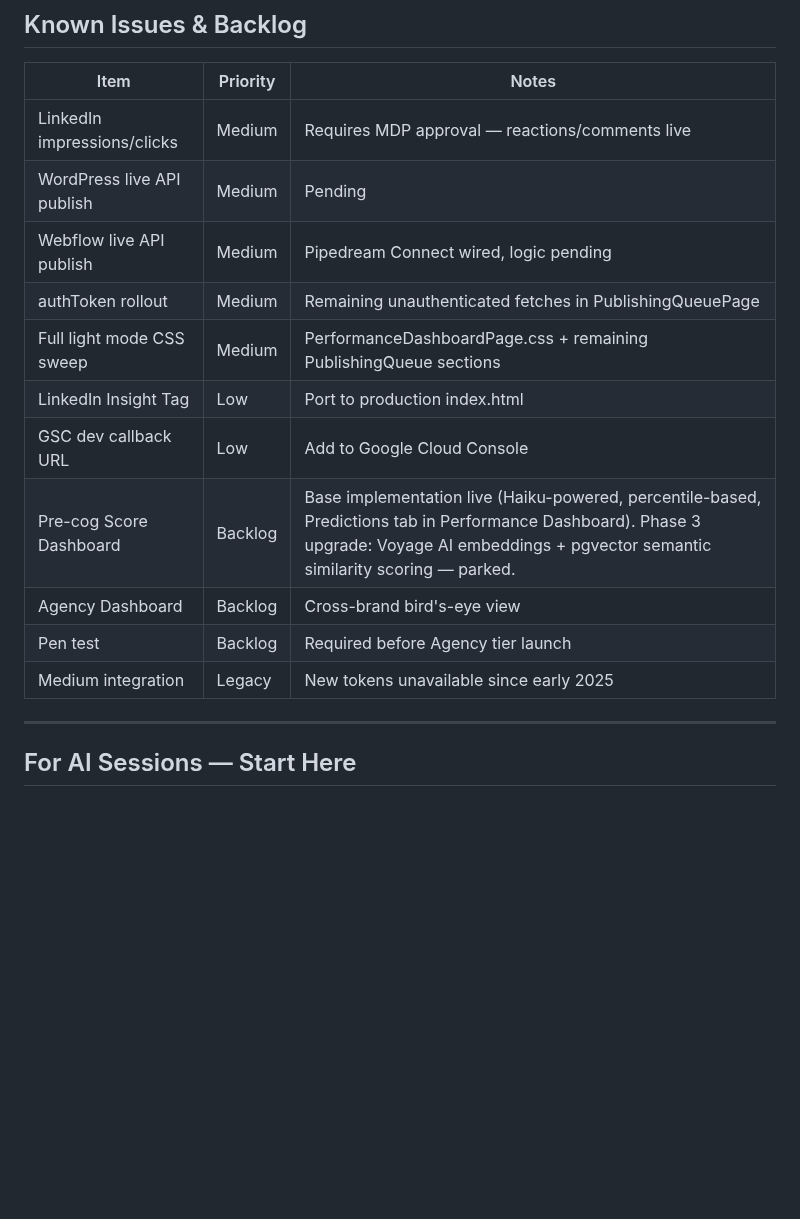
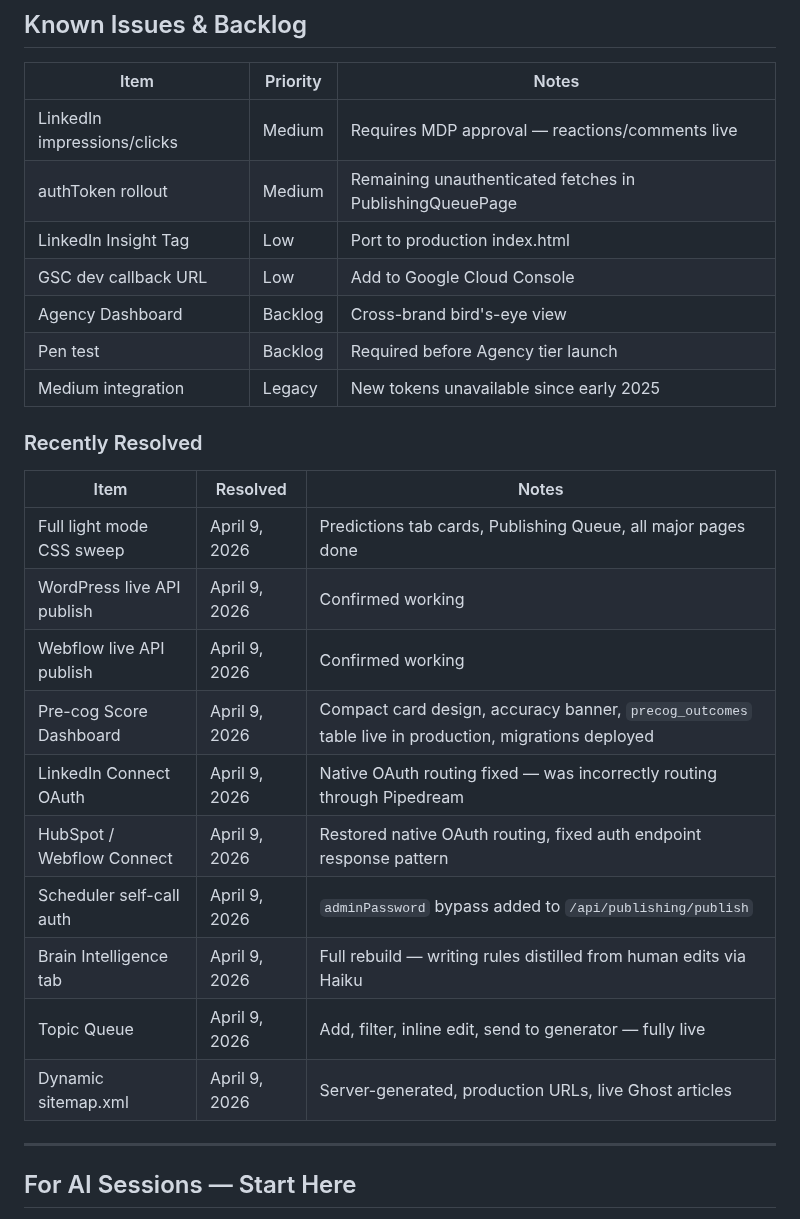
Before and after one commit to Sandbox-Group-LLC/Forge-Intelligence, a Markdown page: README.md, the part around the change. GitHub-like rendering; blank space fills up the shorter version.

Commit message:
docs: update known issues backlog and pre-cog status

```diff
--- a/README.md
+++ b/README.md
@@ -266,16 +266,26 @@ BEFORE generating:
 | Item | Priority | Notes |
 |------|----------|-------|
 | LinkedIn impressions/clicks | Medium | Requires MDP approval — reactions/comments live |
-| WordPress live API publish | Medium | Pending |
-| Webflow live API publish | Medium | Pipedream Connect wired, logic pending |
 | authToken rollout | Medium | Remaining unauthenticated fetches in PublishingQueuePage |
-| Full light mode CSS sweep | Medium | PerformanceDashboardPage.css + remaining PublishingQueue sections |
 | LinkedIn Insight Tag | Low | Port to production index.html |
 | GSC dev callback URL | Low | Add to Google Cloud Console |
-| Pre-cog Score Dashboard | Backlog | Base implementation live (Haiku-powered, percentile-based, Predictions tab in Performance Dashboard). Phase 3 upgrade: Voyage AI embeddings + pgvector semantic similarity scoring — parked. |
 | Agency Dashboard | Backlog | Cross-brand bird's-eye view |
 | Pen test | Backlog | Required before Agency tier launch |
 | Medium integration | Legacy | New tokens unavailable since early 2025 |
+
+### Recently Resolved
+| Item | Resolved | Notes |
+|------|----------|-------|
+| Full light mode CSS sweep | April 9, 2026 | Predictions tab cards, Publishing Queue, all major pages done |
+| WordPress live API publish | April 9, 2026 | Confirmed working |
+| Webflow live API publish | April 9, 2026 | Confirmed working |
+| Pre-cog Score Dashboard | April 9, 2026 | Compact card design, accuracy banner, `precog_outcomes` table live in production, migrations deployed |
+| LinkedIn Connect OAuth | April 9, 2026 | Native OAuth routing fixed — was incorrectly routing through Pipedream |
+| HubSpot / Webflow Connect | April 9, 2026 | Restored native OAuth routing, fixed auth endpoint response pattern |
+| Scheduler self-call auth | April 9, 2026 | `adminPassword` bypass added to `/api/publishing/publish` |
+| Brain Intelligence tab | April 9, 2026 | Full rebuild — writing rules distilled from human edits via Haiku |
+| Topic Queue | April 9, 2026 | Add, filter, inline edit, send to generator — fully live |
+| Dynamic sitemap.xml | April 9, 2026 | Server-generated, production URLs, live Ghost articles |
 
 ---
 
```
